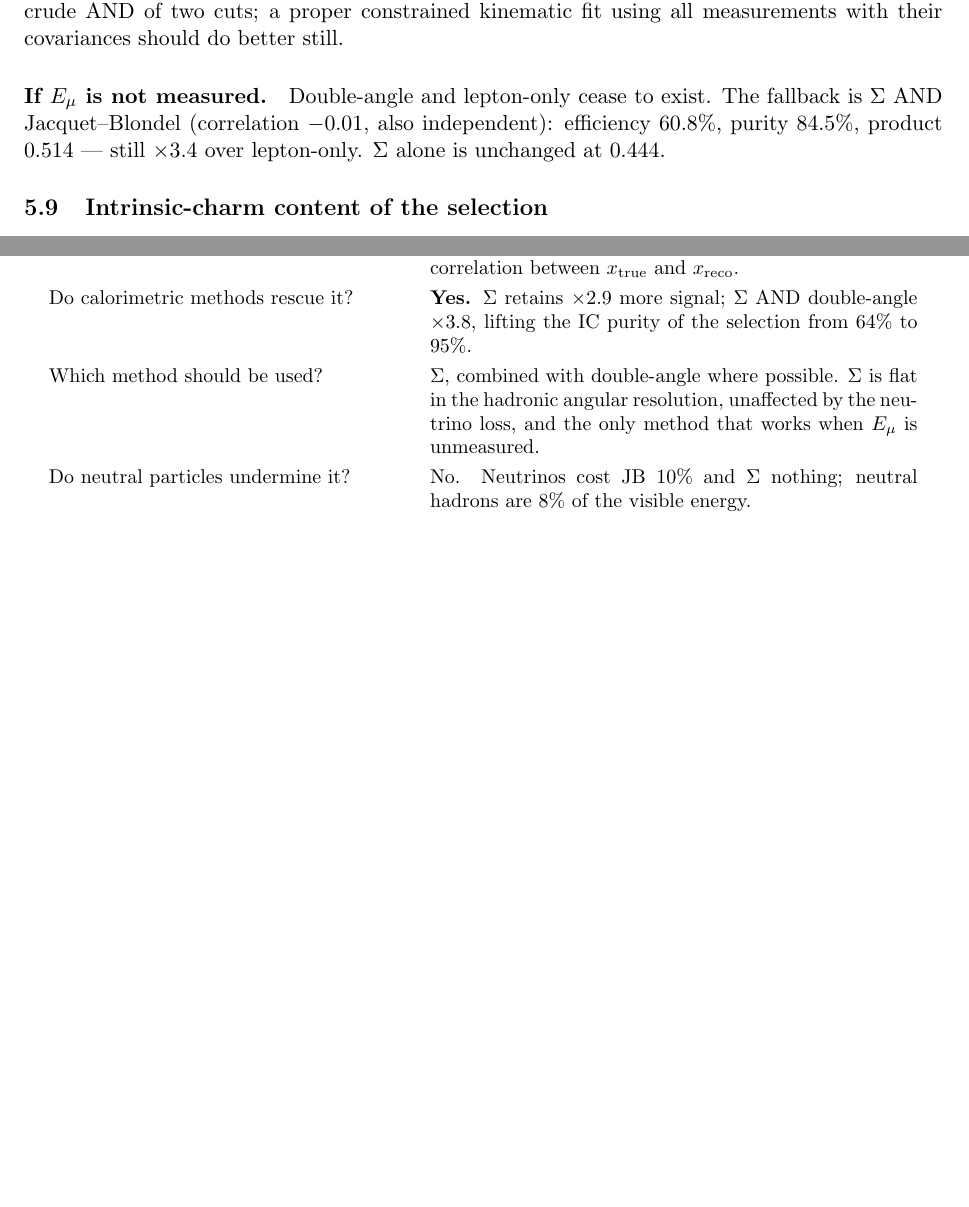
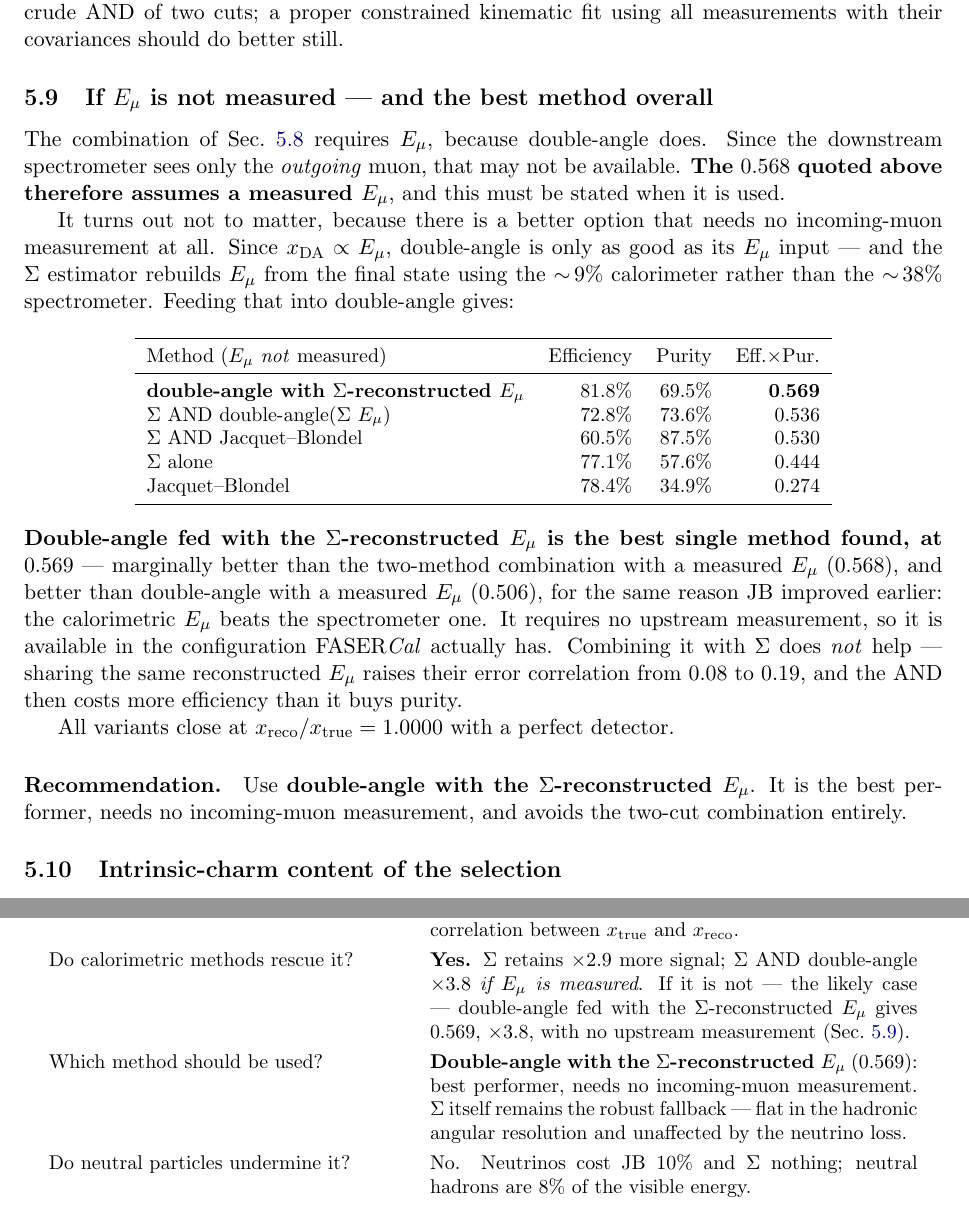
Before and after one commit to virgolaema/fasercal-muDIS, a LaTeX paper (note/fasercal_muondis.tex): two parts of pages 9 and 14 of 15, joined at a grey line, cut so that both start at the same text, the shorter picture padded with empty space. Compiled offline with pdfLaTeX.

Commit message:
The E_in question changes the recommendation: DA with Sigma-reconstructed E_in
Prompted by asking whether the method combination accounts for E_in not being
measured. It did not, and saying so exposed a better method.

1. THE CAVEAT. The headline 0.568 for "Sigma AND double-angle" ASSUMES a
   measured E_in, because double-angle needs one. The downstream spectrometer
   sees only the outgoing muon, so that may not exist. This was noted in passing
   before but the number was being quoted without it; it is now stated wherever
   the combination appears.

2. THE BETTER METHOD. Since x_DA is proportional to E_in, double-angle is only
   as good as its E_in input - and the Sigma estimator rebuilds E_in from the
   final state using the ~9% calorimeter rather than the ~38% spectrometer.
   Feeding that into double-angle gives, with E_in NOT measured:

       double-angle with Sigma-reconstructed E_in   eff 81.8%  pur 69.5%  0.569
       Sigma AND DA(Sigma E_in)                     eff 72.8%  pur 73.6%  0.536
       Sigma AND Jacquet-Blondel                    eff 60.5%  pur 87.5%  0.530
       Sigma alone                                  eff 77.1%  pur 57.6%  0.444
       Jacquet-Blondel                              eff 78.4%  pur 34.9%  0.274

   This is the best single method found: marginally better than the two-method
   combination with a measured E_in (0.568), and better than double-angle with a
   measured E_in (0.506), for the same reason JB improved earlier - the
   calorimetric E_in beats the spectrometer one. It needs no upstream
   measurement, so it is available in the configuration FASERCal actually has.

   Combining it with Sigma does NOT help: sharing the same reconstructed E_in
   raises their error correlation from 0.08 to 0.19, and the AND then costs more
   efficiency than it buys purity.

   All variants close at 1.0000 with a perfect detector.

3. RECOMMENDATION UPDATED throughout the note: use double-angle with the
   Sigma-reconstructed E_in, with Sigma itself as the robust fallback (flat in
   the hadronic angular resolution, unaffected by the neutrino loss).

Co-Authored-By: Claude Opus 4.8 <noreply@anthropic.com>

```diff
--- a/note/fasercal_muondis.tex
+++ b/note/fasercal_muondis.tex
@@ -583,10 +583,50 @@ Adding JB buys further purity but costs more efficiency than it gains. Note that
 this is a crude AND of two cuts; a proper constrained kinematic fit using all
 measurements with their covariances should do better still.
 
-\paragraph{If $\Ein$ is not measured.} Double-angle and lepton-only cease to
-exist. The fallback is $\Sigma$ AND Jacquet--Blondel (correlation $-0.01$, also
-independent): efficiency $60.8\%$, purity $84.5\%$, product $0.514$ --- still
-$\times3.4$ over lepton-only. $\Sigma$ alone is unchanged at $0.444$.
+\subsection{If $\Ein$ is not measured --- and the best method overall}
+\label{sec:noein}
+
+The combination of Sec.~\ref{sec:combine} requires $\Ein$, because double-angle
+does. Since the downstream spectrometer sees only the \emph{outgoing} muon, that
+may not be available. \textbf{The $0.568$ quoted above therefore assumes a
+measured $\Ein$}, and this must be stated when it is used.
+
+It turns out not to matter, because there is a better option that needs no
+incoming-muon measurement at all. Since $x_{\rm DA}\propto\Ein$, double-angle is
+only as good as its $\Ein$ input --- and the $\Sigma$ estimator rebuilds $\Ein$
+from the final state using the $\sim\!9\%$ calorimeter rather than the
+$\sim\!38\%$ spectrometer. Feeding that into double-angle gives:
+
+\begin{center}\small
+\begin{tabular}{lrrr}
+\toprule
+Method ($\Ein$ \emph{not} measured) & Efficiency & Purity & Eff.$\times$Pur. \\
+\midrule
+\textbf{double-angle with $\Sigma$-reconstructed $\Ein$} & $81.8\%$ & $69.5\%$ & $\mathbf{0.569}$ \\
+$\Sigma$ AND double-angle($\Sigma$ $\Ein$) & $72.8\%$ & $73.6\%$ & $0.536$ \\
+$\Sigma$ AND Jacquet--Blondel & $60.5\%$ & $87.5\%$ & $0.530$ \\
+$\Sigma$ alone & $77.1\%$ & $57.6\%$ & $0.444$ \\
+Jacquet--Blondel & $78.4\%$ & $34.9\%$ & $0.274$ \\
+\bottomrule
+\end{tabular}
+\end{center}
+
+\noindent
+\textbf{Double-angle fed with the $\Sigma$-reconstructed $\Ein$ is the best
+single method found, at $0.569$} --- marginally better than the two-method
+combination with a measured $\Ein$ ($0.568$), and better than double-angle with
+a measured $\Ein$ ($0.506$), for the same reason JB improved earlier: the
+calorimetric $\Ein$ beats the spectrometer one. It requires no upstream
+measurement, so it is available in the configuration FASER\emph{Cal} actually
+has. Combining it with $\Sigma$ does \emph{not} help --- sharing the same
+reconstructed $\Ein$ raises their error correlation from $0.08$ to $0.19$, and
+the AND then costs more efficiency than it buys purity.
+
+All variants close at $x_{\rm reco}/x_{\rm true}=1.0000$ with a perfect detector.
+
+\paragraph{Recommendation.} Use \textbf{double-angle with the
+$\Sigma$-reconstructed $\Ein$}. It is the best performer, needs no incoming-muon
+measurement, and avoids the two-cut combination entirely.
 
 \subsection{Intrinsic-charm content of the selection}
 \label{sec:icfrac}
@@ -884,12 +924,15 @@ resolution gives a several-hundred-percent $\nu$ error and no correlation
 between $x_{\rm true}$ and $x_{\rm reco}$. \\[3pt]
 Do calorimetric methods rescue it? &
 \textbf{Yes.} $\Sigma$ retains $\times2.9$ more signal; $\Sigma$ AND
-double-angle $\times3.8$, lifting the IC purity of the selection from $64\%$ to
-$95\%$. \\[3pt]
+double-angle $\times3.8$ \emph{if $\Ein$ is measured}. If it is not ---
+the likely case --- double-angle fed with the $\Sigma$-reconstructed $\Ein$
+gives $0.569$, $\times3.8$, with no upstream measurement
+(Sec.~\ref{sec:noein}). \\[3pt]
 Which method should be used? &
-\textbf{$\Sigma$}, combined with double-angle where possible. $\Sigma$ is flat in
-the hadronic angular resolution, unaffected by the neutrino loss, and the only
-method that works when $\Ein$ is unmeasured. \\[3pt]
+\textbf{Double-angle with the $\Sigma$-reconstructed $\Ein$} ($0.569$): best
+performer, needs no incoming-muon measurement. $\Sigma$ itself remains the
+robust fallback --- flat in the hadronic angular resolution and unaffected by
+the neutrino loss. \\[3pt]
 Do neutral particles undermine it? &
 No. Neutrinos cost JB $10\%$ and $\Sigma$ nothing; neutral hadrons are $8\%$ of
 the visible energy. \\[3pt]
```
Also changed, not shown: note/fasercal_muondis.pdf, 1 other file.
